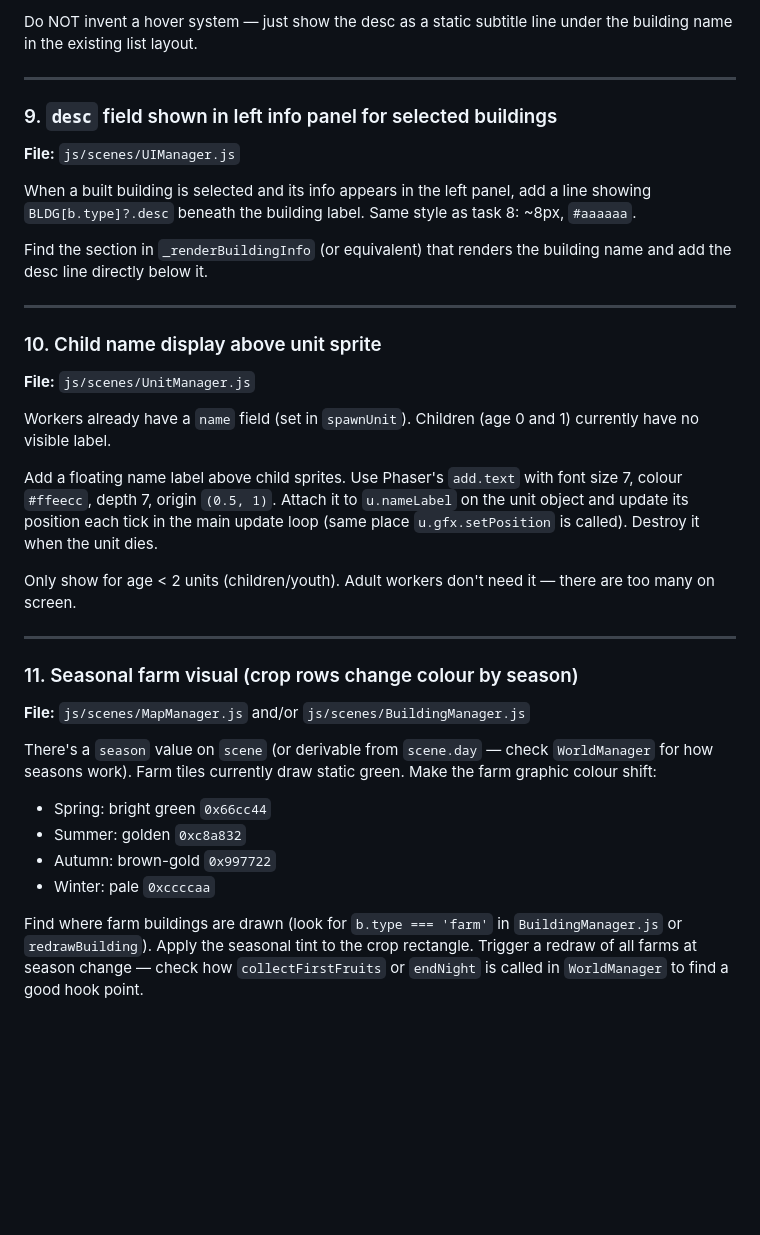
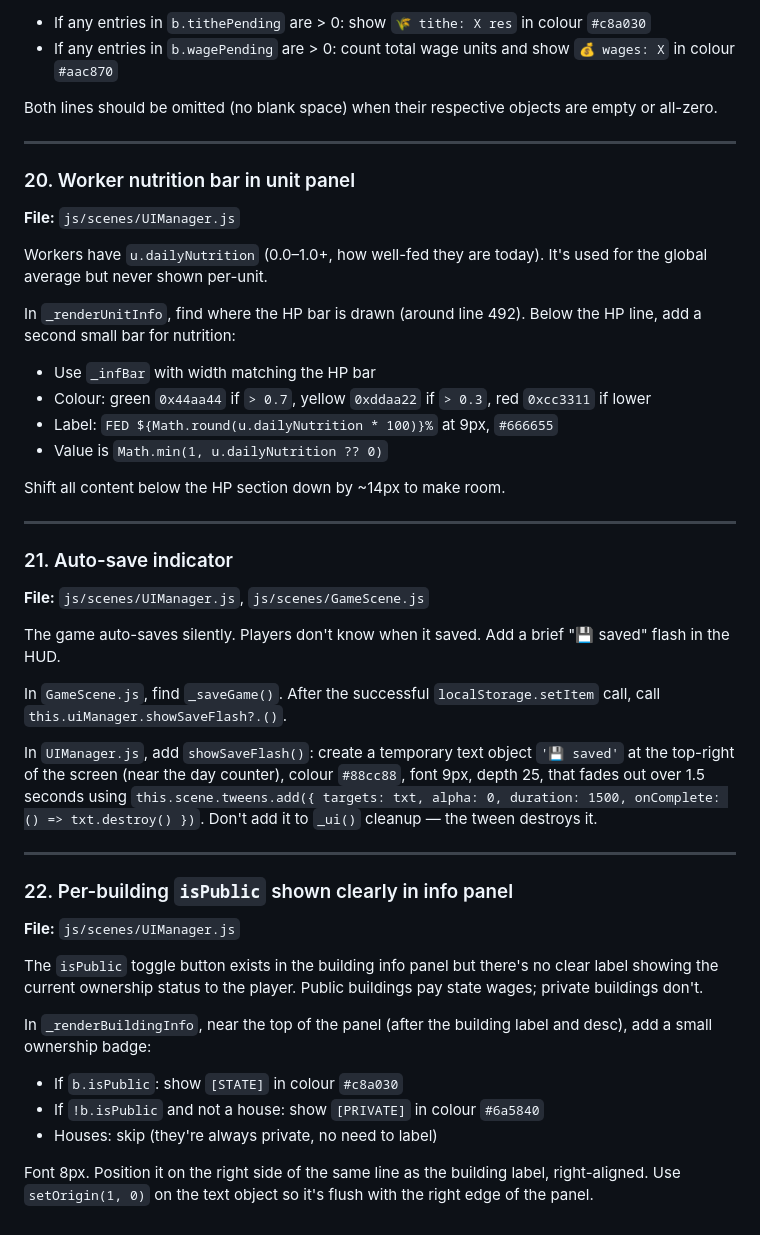
Before and after one commit to sh0tybumbati/polis, a Markdown page: Tasks for Gemini.md, the part around one of its changes. Rendered like a GitHub page; blank space fills up the shorter version.

```diff
--- a/Tasks for Gemini.md
+++ b/Tasks for Gemini.md
@@ -43,38 +151,48 @@ Find `_buildMenuItems` and the build panel render in `UIManager.js`. Below the b
 
-Do NOT invent a hover system — just show the desc as a static subtitle line under the building name in the existing list layout.
+- If any entries in `b.tithePending` are > 0: show `🌾 tithe: X res` in colour `#c8a030`
+- If any entries in `b.wagePending` are > 0: count total wage units and show `💰 wages: X` in colour `#aac870`
+
+Both lines should be omitted (no blank space) when their respective objects are empty or all-zero.
 
 ---
 
-### 9. `desc` field shown in left info panel for selected buildings
+### 20. Worker nutrition bar in unit panel
 
 **File:** `js/scenes/UIManager.js`
 
-When a built building is selected and its info appears in the left panel, add a line showing `BLDG[b.type]?.desc` beneath the building label. Same style as task 8: ~8px, `#aaaaaa`.
+Workers have `u.dailyNutrition` (0.0–1.0+, how well-fed they are today). It's used for the global average but never shown per-unit.
 
-Find the section in `_renderBuildingInfo` (or equivalent) that renders the building name and add the desc line directly below it.
+In `_renderUnitInfo`, find where the HP bar is drawn (around line 492). Below the HP line, add a second small bar for nutrition:
+- Use `_infBar` with width matching the HP bar
+- Colour: green `0x44aa44` if `> 0.7`, yellow `0xddaa22` if `> 0.3`, red `0xcc3311` if lower
+- Label: `FED ${Math.round(u.dailyNutrition * 100)}%` at 9px, `#666655`
+- Value is `Math.min(1, u.dailyNutrition ?? 0)`
+
+Shift all content below the HP section down by ~14px to make room.
 
 ---
 
-### 10. Child name display above unit sprite
+### 21. Auto-save indicator
 
-**File:** `js/scenes/UnitManager.js`
+**File:** `js/scenes/UIManager.js`, `js/scenes/GameScene.js`
 
-Workers already have a `name` field (set in `spawnUnit`). Children (age 0 and 1) currently have no visible label.
+The game auto-saves silently. Players don't know when it saved. Add a brief "💾 saved" flash in the HUD.
 
-Add a floating name label above child sprites. Use Phaser's `add.text` with font size 7, colour `#ffeecc`, depth 7, origin `(0.5, 1)`. Attach it to `u.nameLabel` on the unit object and update its position each tick in the main update loop (same place `u.gfx.setPosition` is called). Destroy it when the unit dies.
+In `GameScene.js`, find `_saveGame()`. After the successful `localStorage.setItem` call, call `this.uiManager.showSaveFlash?.()`.
 
-Only show for age < 2 units (children/youth). Adult workers don't need it — there are too many on screen.
+In `UIManager.js`, add `showSaveFlash()`: create a temporary text object `'💾 saved'` at the top-right of the screen (near the day counter), colour `#88cc88`, font 9px, depth 25, that fades out over 1.5 seconds using `this.scene.tweens.add({ targets: txt, alpha: 0, duration: 1500, onComplete: () => txt.destroy() })`. Don't add it to `_ui()` cleanup — the tween destroys it.
 
 ---
 
-### 11. Seasonal farm visual (crop rows change colour by season)
+### 22. Per-building `isPublic` shown clearly in info panel
 
-**File:** `js/scenes/MapManager.js` and/or `js/scenes/BuildingManager.js`
+**File:** `js/scenes/UIManager.js`
 
-There's a `season` value on `scene` (or derivable from `scene.day` — check `WorldManager` for how seasons work). Farm tiles currently draw static green. Make the farm graphic colour shift:
-- Spring: bright green `0x66cc44`
-- Summer: golden `0xc8a832`
-- Autumn: brown-gold `0x997722`
-- Winter: pale `0xccccaa`
+The `isPublic` toggle button exists in the building info panel but there's no clear label showing the current ownership status to the player. Public buildings pay state wages; private buildings don't.
 
-Find where farm buildings are drawn (look for `b.type === 'farm'` in `BuildingManager.js` or `redrawBuilding`). Apply the seasonal tint to the crop rectangle. Trigger a redraw of all farms at season change — check how `collectFirstFruits` or `endNight` is called in `WorldManager` to find a good hook point.
+In `_renderBuildingInfo`, near the top of the panel (after the building label and desc), add a small ownership badge:
+- If `b.isPublic`: show `[STATE]` in colour `#c8a030`
+- If `!b.isPublic` and not a house: show `[PRIVATE]` in colour `#6a5840`
+- Houses: skip (they're always private, no need to label)
+
+Font 8px. Position it on the right side of the same line as the building label, right-aligned. Use `setOrigin(1, 0)` on the text object so it's flush with the right edge of the panel.
```
Also changed, not shown: other parts of Tasks for Gemini.md (+126 -18 lines).
